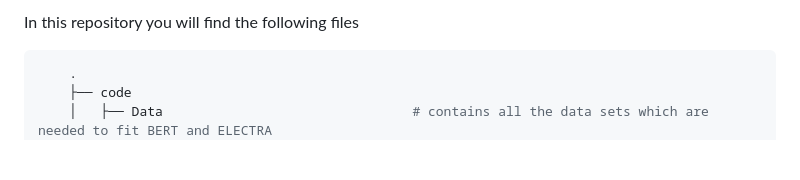
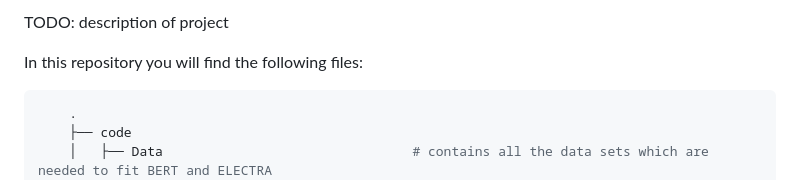
Before and after one commit to leavanh/Stance_Prediction, a Markdown page: README.md, the part around one of its changes. Drawn GitHub-style; blank space fills up the shorter version.

````diff
--- a/README.md
+++ b/README.md
@@ -1,4 +1,7 @@
-In this repository you will find the following files
+TODO: description of project
+
+
+In this repository you will find the following files:
 ```bash
     .
     ├── code
````
Also changed, not shown: other parts of README.md (+5 -80 lines).
